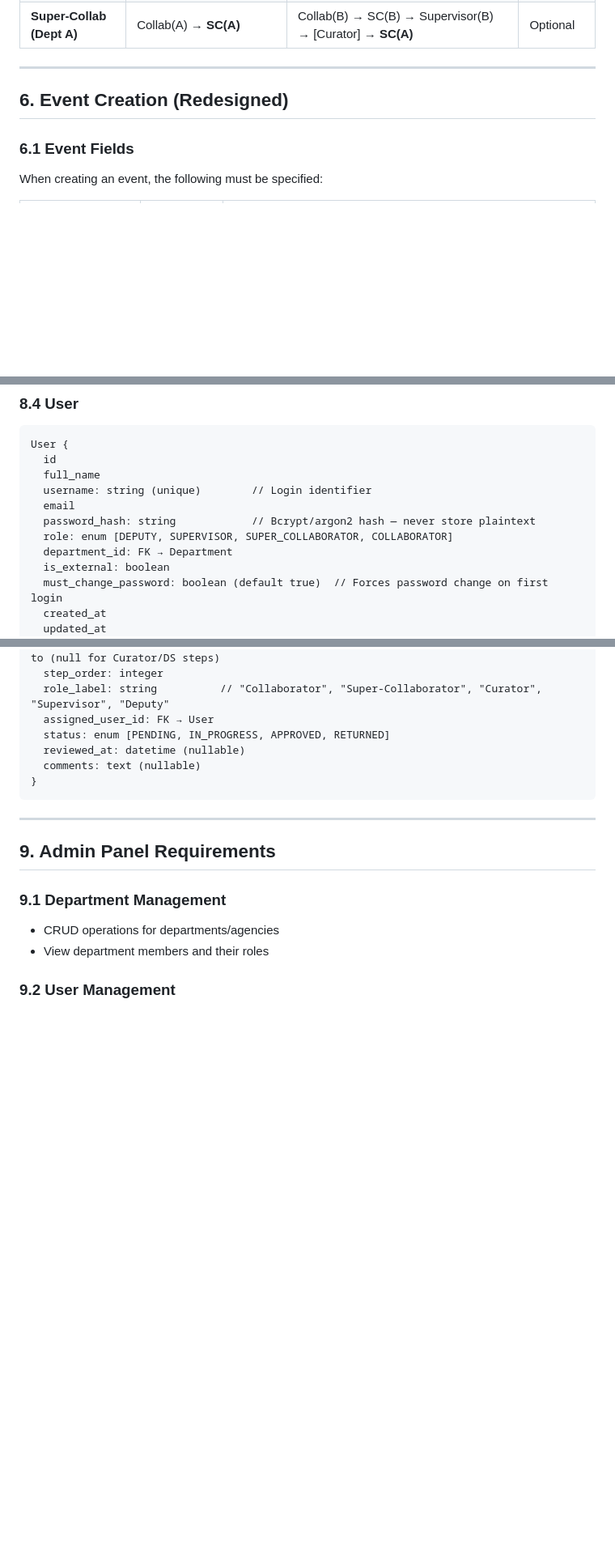
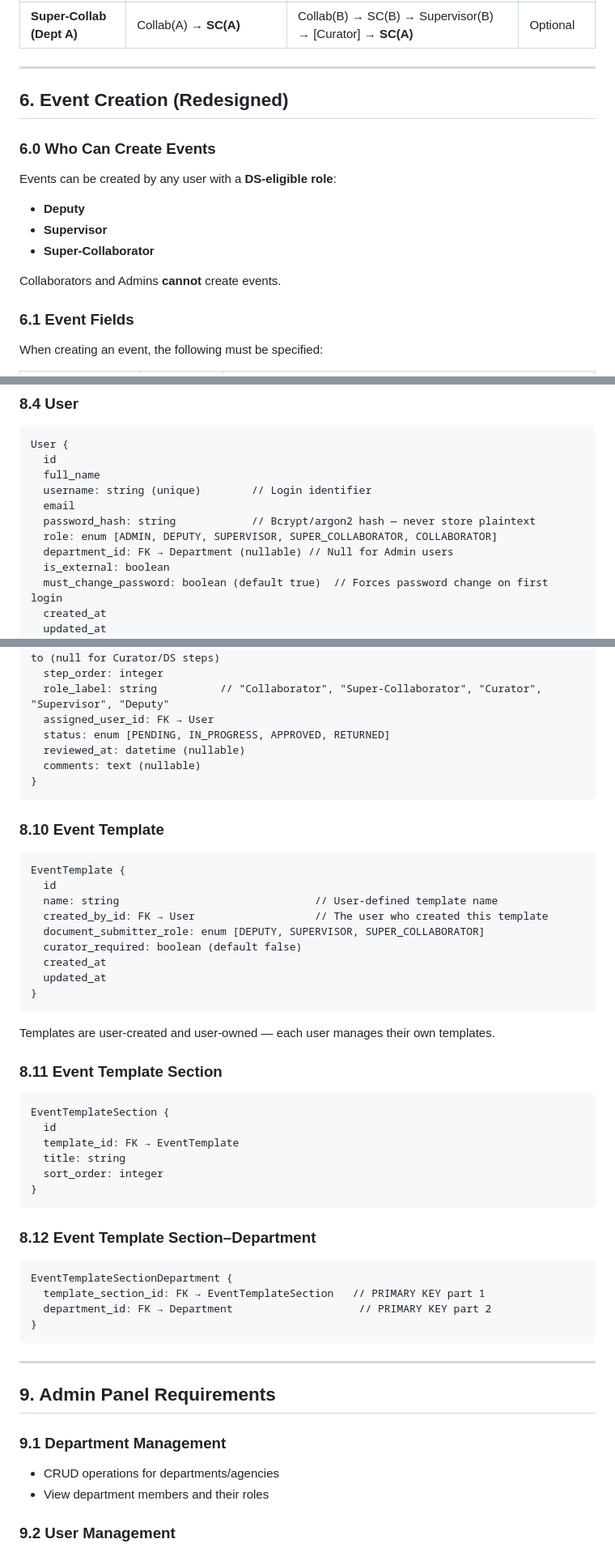
Before and after one commit to portalmoesd/vector-app, a Markdown page: DESIGN_DOCUMENT.md, 3 parts joined by grey strips. Shown at 81% size. Drawn GitHub-style; blank space fills up the shorter version.

Commit message:
Add Admin role, event creation permissions, and EventTemplate data model
- Add Admin as a separate system role in §2.1 (manages admin panel, does not participate in workflows)
- Update User model to include ADMIN in role enum with nullable department
- Add §6.0 documenting that only DS-eligible roles can create events
- Add EventTemplate, EventTemplateSection, and EventTemplateSectionDepartment data models (§8.10–8.12)
- Update §6.5 to cross-reference the template data model

https://claude.ai/code/session_01Ei5gL2cSktdStfBFG2t6GU

````diff
--- a/DESIGN_DOCUMENT.md
+++ b/DESIGN_DOCUMENT.md
@@ -253,6 +254,15 @@ Collaborator(B) → Supervisor(B) → ...
 
 ## 6. Event Creation (Redesigned)
 
+### 6.0 Who Can Create Events
+
+Events can be created by any user with a **DS-eligible role**:
+- **Deputy**
+- **Supervisor**
+- **Super-Collaborator**
+
+Collaborators and Admins **cannot** create events.
+
 ### 6.1 Event Fields
 
 When creating an event, the following must be specified:
@@ -409,8 +422,8 @@ User {
   username: string (unique)        // Login identifier
   email
   password_hash: string            // Bcrypt/argon2 hash — never store plaintext
-  role: enum [DEPUTY, SUPERVISOR, SUPER_COLLABORATOR, COLLABORATOR]
-  department_id: FK → Department
+  role: enum [ADMIN, DEPUTY, SUPERVISOR, SUPER_COLLABORATOR, COLLABORATOR]
+  department_id: FK → Department (nullable) // Null for Admin users
   is_external: boolean
   must_change_password: boolean (default true)  // Forces password change on first login
   created_at
@@ -495,6 +508,42 @@ WorkflowStep {
 }
 ```
 
+### 8.10 Event Template
+
+```
+EventTemplate {
+  id
+  name: string                               // User-defined template name
+  created_by_id: FK → User                   // The user who created this template
+  document_submitter_role: enum [DEPUTY, SUPERVISOR, SUPER_COLLABORATOR]
+  curator_required: boolean (default false)
+  created_at
+  updated_at
+}
+```
+
+Templates are user-created and user-owned — each user manages their own templates.
+
+### 8.11 Event Template Section
+
+```
+EventTemplateSection {
+  id
+  template_id: FK → EventTemplate
+  title: string
+  sort_order: integer
+}
+```
+
+### 8.12 Event Template Section–Department
+
+```
+EventTemplateSectionDepartment {
+  template_section_id: FK → EventTemplateSection   // PRIMARY KEY part 1
+  department_id: FK → Department                    // PRIMARY KEY part 2
+}
+```
+
 ---
 
 ## 9. Admin Panel Requirements
````
Also changed, not shown: other parts of DESIGN_DOCUMENT.md (+6 -2 lines).
